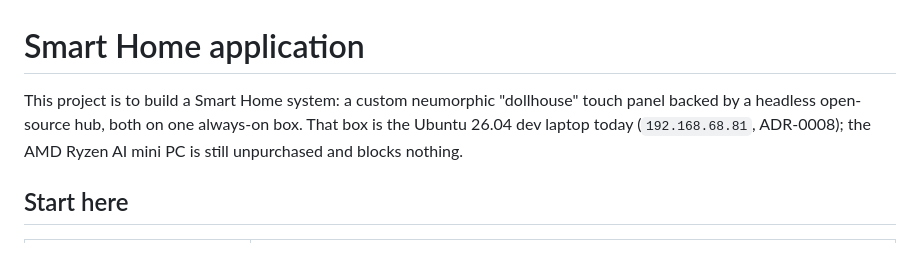
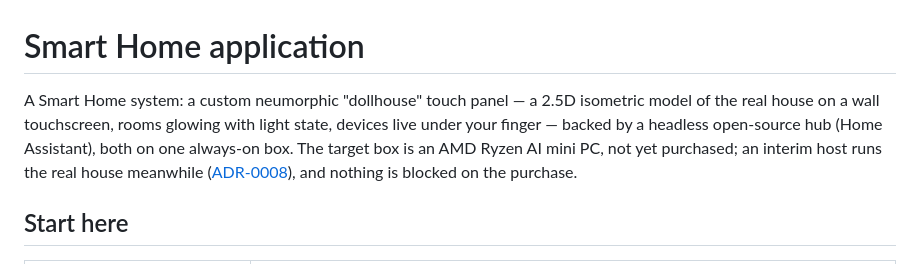
Before and after one commit to dmorozov/SmartHome, a Markdown page: README.md, the part around the change. Drawn GitHub-style.

Commit message:
README opens with the project, not the interim host
The old opening sentence — which machine hosts the stack this month,
with its LAN address — was carried over from the README's days as an
operational status page. Neither fact is project identity: the interim
arrangement is ADR-0008's to tell and the address belongs to the
commissioning as-builts. The paragraph now says what the thing IS —
the dollhouse on the wall — and what the target box will be.

Co-Authored-By: Claude Fable 5 <noreply@anthropic.com>
Claude-Session: https://claude.ai/code/session_01W26AYEsVe2Lur1NhWjY5vw

```diff
--- a/README.md
+++ b/README.md
@@ -1,6 +1,6 @@
 # Smart Home application
 
-This project is to build a Smart Home system: a custom neumorphic "dollhouse" touch panel backed by a headless open-source hub, both on one always-on box. That box is the Ubuntu 26.04 dev laptop today (`192.168.68.81`, ADR-0008); the AMD Ryzen AI mini PC is still unpurchased and blocks nothing.
+A Smart Home system: a custom neumorphic "dollhouse" touch panel — a 2.5D isometric model of the real house on a wall touchscreen, rooms glowing with light state, devices live under your finger — backed by a headless open-source hub (Home Assistant), both on one always-on box. The target box is an AMD Ryzen AI mini PC, not yet purchased; an interim host runs the real house meanwhile ([ADR-0008](docs/adr/0008-device-integrations-on-a-linux-host-never-macos.md)), and nothing is blocked on the purchase.
 
 ## Start here
 
```
